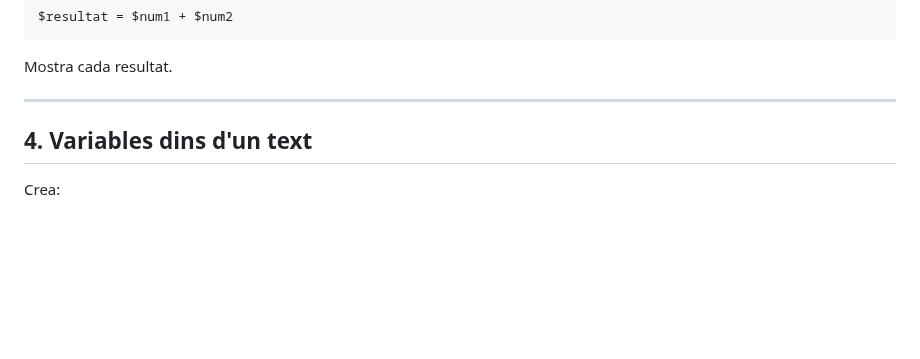
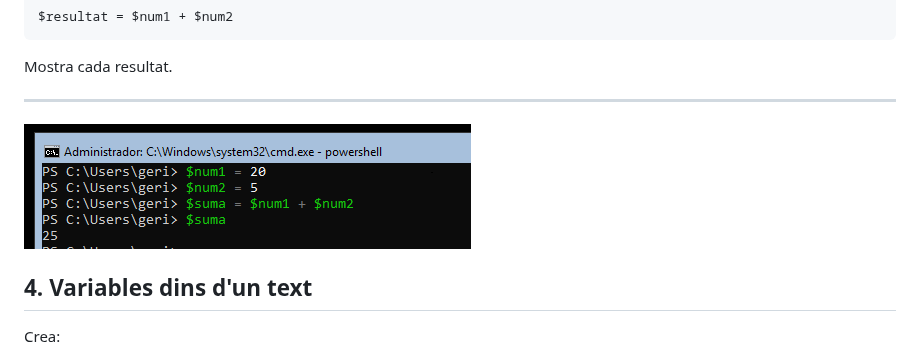
Before and after one commit to geript8/ASO-2026, a Markdown page: 02.Variables.md, the part around the change. Rendered like a GitHub page; pictures changed too: fotos/sumarvariable.png (added); blank space fills up the shorter version.

Commit message:
sumar variables

```diff
--- a/02.Variables.md
+++ b/02.Variables.md
@@ -70,7 +70,7 @@ $resultat = $num1 + $num2
 Mostra cada resultat.
 
 ---
-
+![Variables de Powershell](fotos/sumarvariable.png)
 ## 4. Variables dins d'un text
 
 Crea:
```
